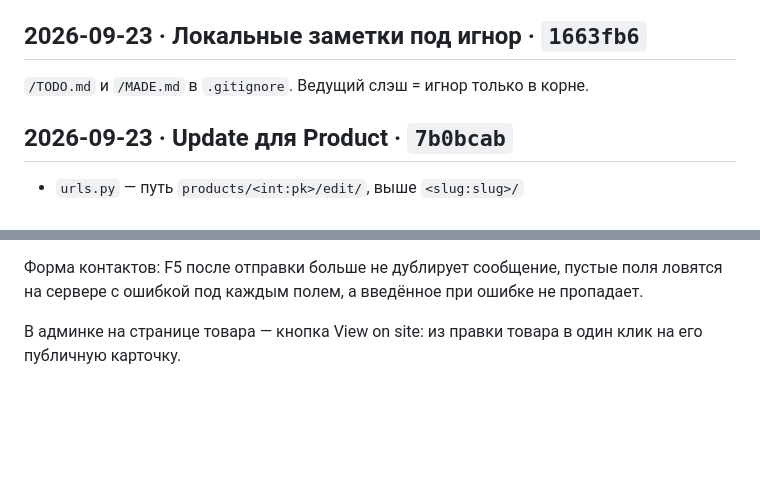
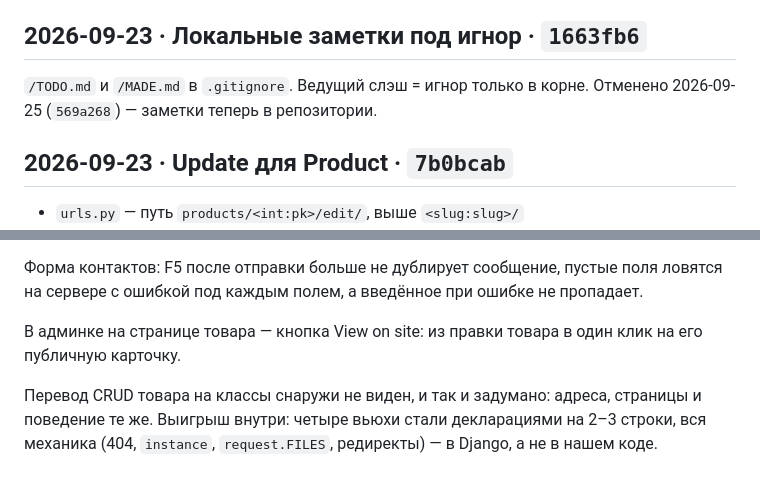
Before and after one commit to Jd4rc/lsn_basics_of_layout, a Markdown page: MADE.md, 2 parts joined by grey strips. Drawn GitHub-style; blank space fills up the shorter version.

```diff
--- a/MADE.md
+++ b/MADE.md
@@ -59,6 +102,7 @@ Django специально так делает с версии 1.3 — на о
 ## 2026-09-23 · Локальные заметки под игнор · `1663fb6`
 
 `/TODO.md` и `/MADE.md` в `.gitignore`. Ведущий слэш = игнор только в корне.
+Отменено 2026-09-25 (`569a268`) — заметки теперь в репозитории.
 
 ## 2026-09-23 · Update для Product · `7b0bcab`
 
@@ -85,3 +129,7 @@ Django специально так делает с версии 1.3 — на о
 
 В админке на странице товара — кнопка View on site: из правки товара
 в один клик на его публичную карточку.
+
+Перевод CRUD товара на классы снаружи не виден, и так и задумано: адреса, страницы
+и поведение те же. Выигрыш внутри: четыре вьюхи стали декларациями на 2–3 строки,
+вся механика (404, `instance`, `request.FILES`, редиректы) — в Django, а не в нашем коде.
```
Also changed, not shown: other parts of MADE.md (+48 -5 lines), CLAUDE.md (+11 -5 lines), TODO.md (+23 -27 lines).
